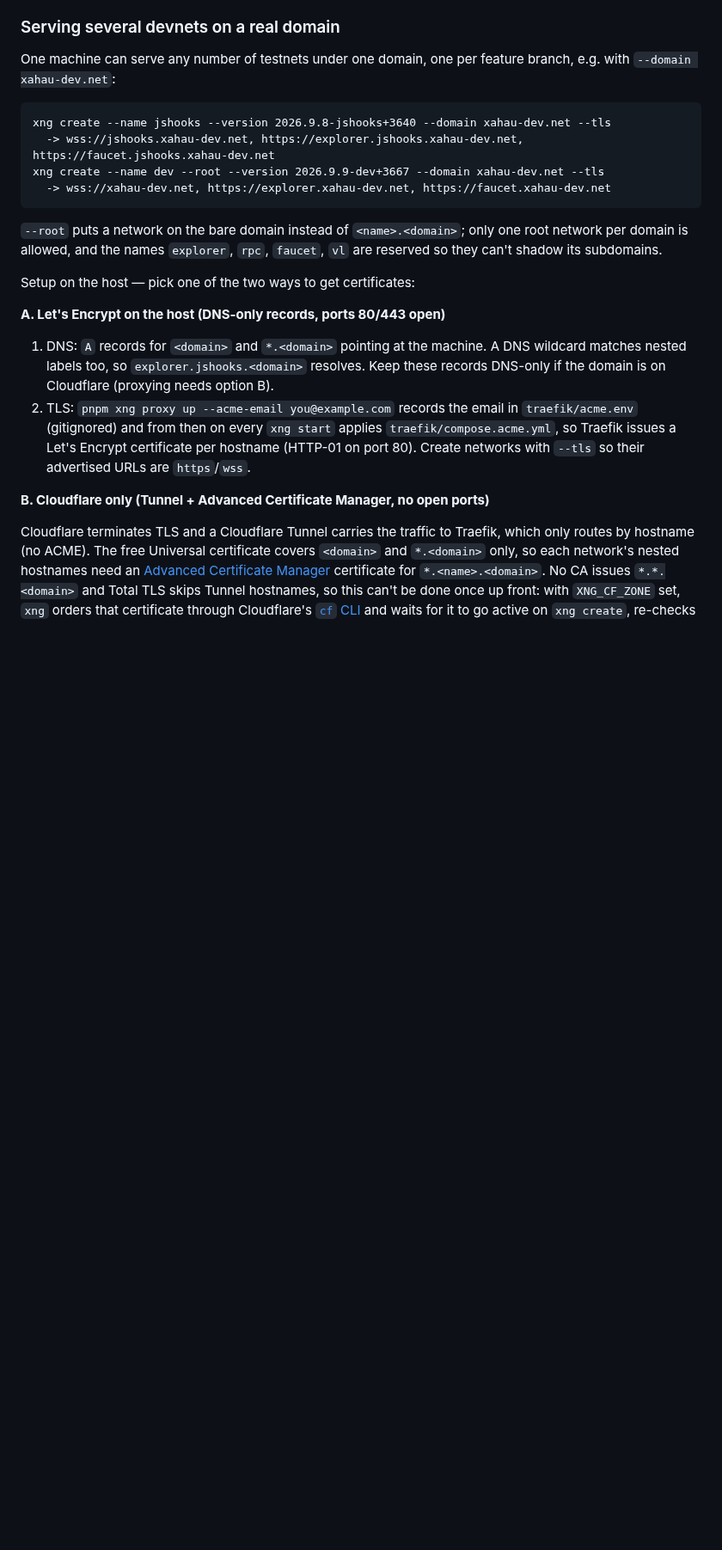
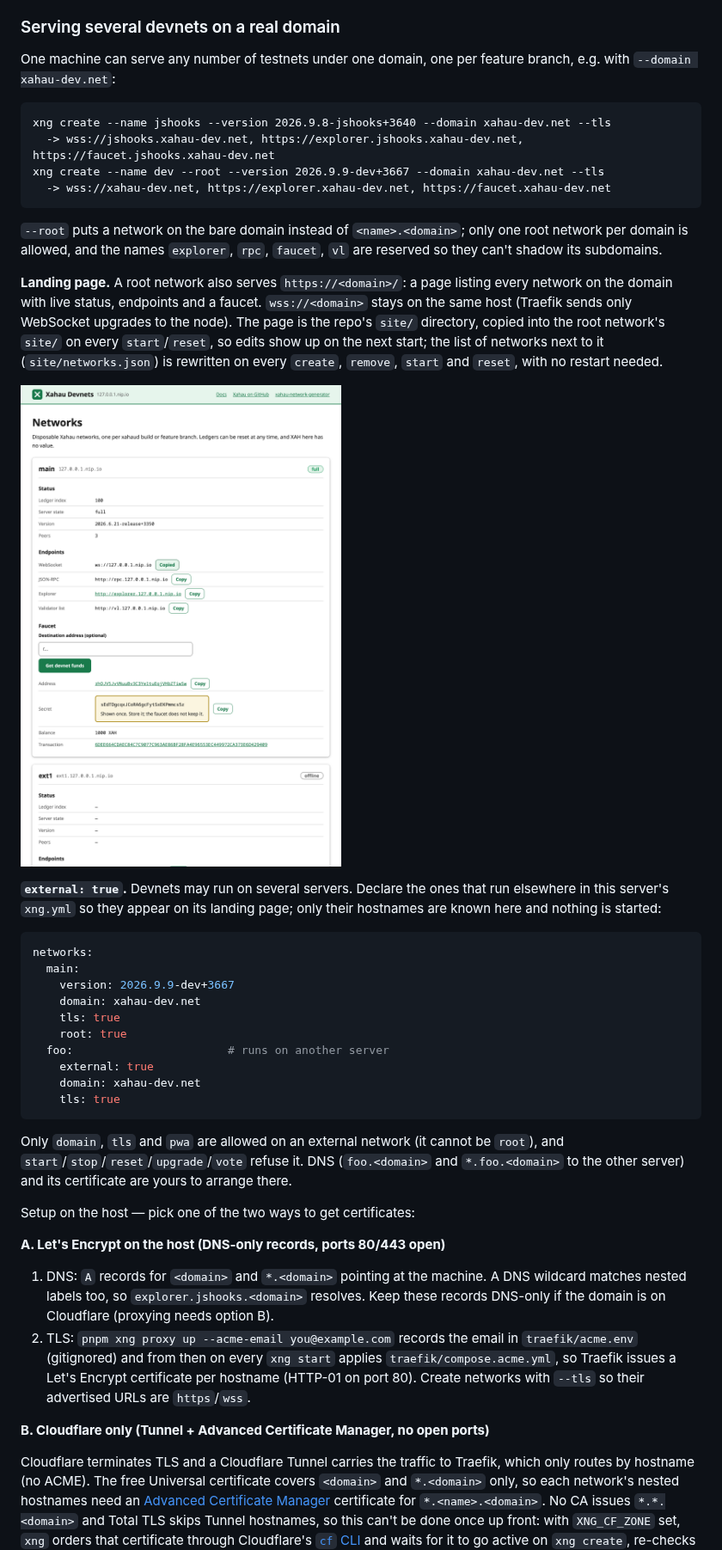
Before and after one commit to tequdev/xahau-network-generator, a Markdown page: README.md, the part around one of its changes. Shown at 86% size. GitHub-like rendering; pictures changed too: assets/landing.png (added); blank space fills up the shorter version.

````diff
--- a/README.md
+++ b/README.md
@@ -94,6 +96,39 @@ xng create --name dev --root --version 2026.9.9-dev+3667 --domain xahau-dev.net
 `--root` puts a network on the bare domain instead of `<name>.<domain>`;
 only one root network per domain is allowed, and the names `explorer`,
 `rpc`, `faucet`, `vl` are reserved so they can't shadow its subdomains.
+
+**Landing page.** A root network also serves `https://<domain>/`: a page
+listing every network on the domain with live status, endpoints and a
+faucet. `wss://<domain>` stays on the same host (Traefik sends only
+WebSocket upgrades to the node). The page is the repo's `site/` directory,
+copied into the root network's `site/` on every `start`/`reset`, so edits
+show up on the next start; the list of networks next to it
+(`site/networks.json`) is rewritten on every `create`, `remove`, `start` and
+`reset`, with no restart needed.
+
+![landing page](assets/landing.png)
+
+**`external: true`.** Devnets may run on several servers. Declare the ones
+that run elsewhere in this server's `xng.yml` so they appear on its landing
+page; only their hostnames are known here and nothing is started:
+
+```yaml
+networks:
+  main:
+    version: 2026.9.9-dev+3667
+    domain: xahau-dev.net
+    tls: true
+    root: true
+  foo:                       # runs on another server
+    external: true
+    domain: xahau-dev.net
+    tls: true
+```
+
+Only `domain`, `tls` and `pwa` are allowed on an external network (it
+cannot be `root`), and `start`/`stop`/`reset`/`upgrade`/`vote` refuse it.
+DNS (`foo.<domain>` and `*.foo.<domain>` to the other server) and its certificate are yours to
+arrange there.
 
 Setup on the host — pick one of the two ways to get certificates:
 
````
Also changed, not shown: other parts of README.md (+5 -1 lines), 16 other files.
